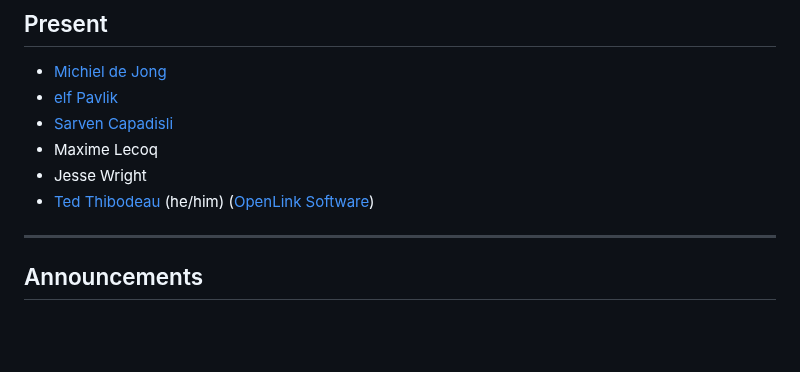
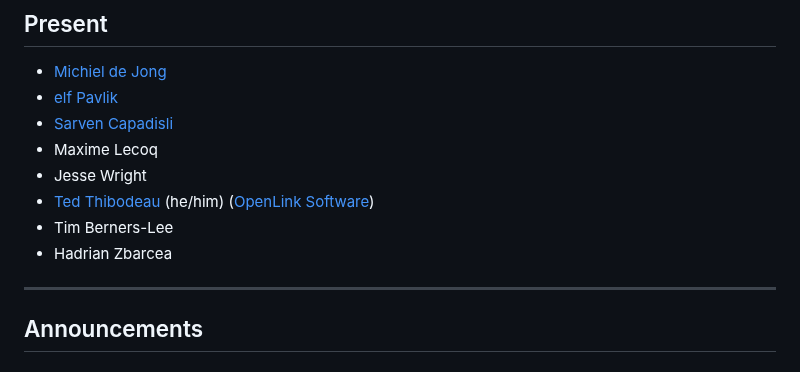
Before and after one commit to solid/specification, a Markdown page: meetings/2024-02-28.md, the part around the change. GitHub-like rendering; blank space fills up the shorter version.

Commit message:
Update meetings/2024-02-28.md
Co-authored-by: Sarven Capadisli <info@csarven.ca>

```diff
--- a/meetings/2024-02-28.md
+++ b/meetings/2024-02-28.md
@@ -13,6 +13,8 @@ Status: Published
 * Maxime Lecoq
 * Jesse Wright
 * [Ted Thibodeau](https://github.com/TallTed) (he/him) ([OpenLink Software](https://www.openlinksw.com/))
+* Tim Berners-Lee
+* Hadrian Zbarcea
 
 
 ---
```
